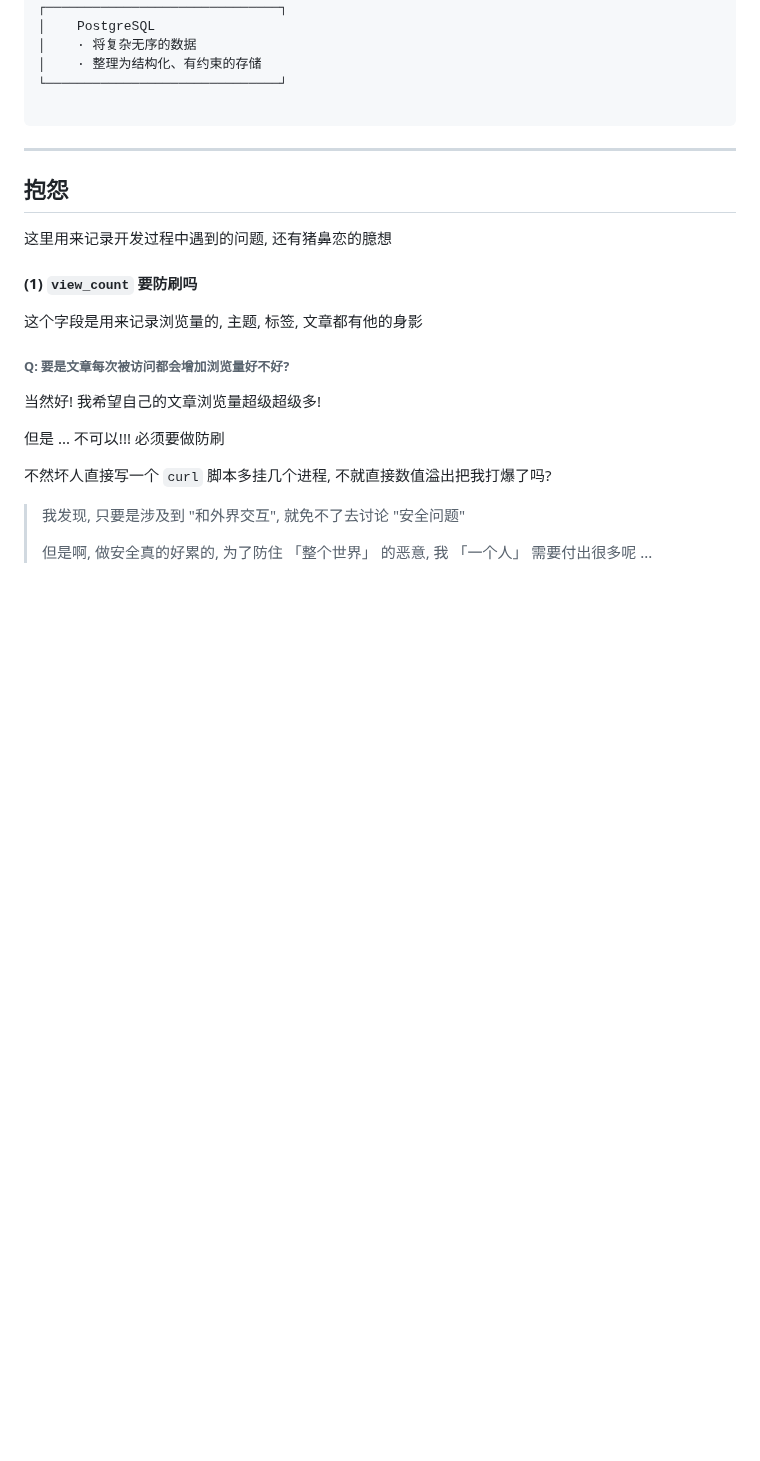
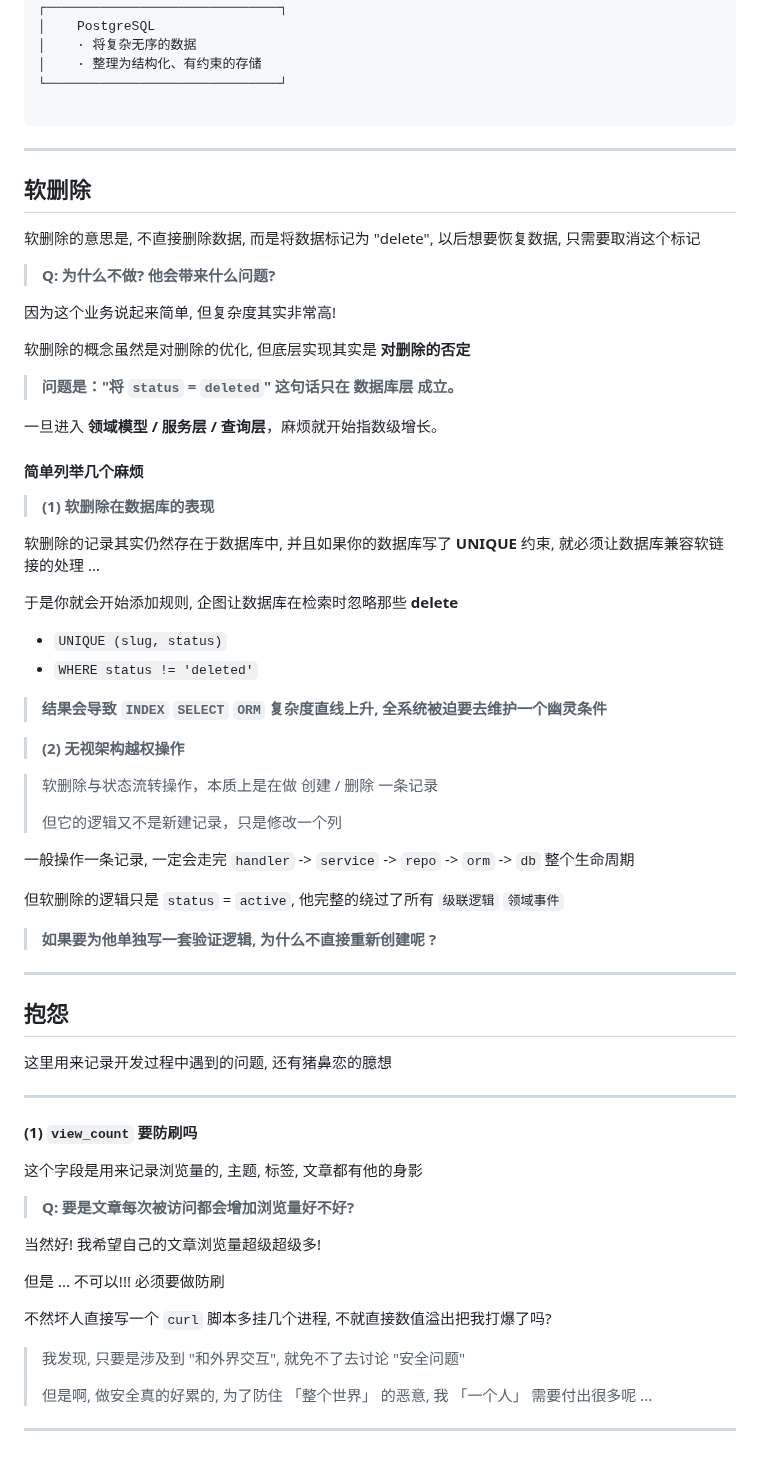
Before and after one commit to Threepan/YukiLog, a Markdown page: yukilog-backend/docs/yukilog.md, the part around one of its changes. Drawn GitHub-style; blank space fills up the shorter version.

Commit message:
docs(yukilog): 添加软删除概念及其复杂性讨论

```diff
--- a/yukilog-backend/docs/yukilog.md
+++ b/yukilog-backend/docs/yukilog.md
@@ -97,15 +97,58 @@
 
 ---
 
+## 软删除
+
+软删除的意思是, 不直接删除数据, 而是将数据标记为 "delete", 以后想要恢复数据, 只需要取消这个标记
+
+> **Q: 为什么不做? 他会带来什么问题?**
+
+因为这个业务说起来简单, 但复杂度其实非常高!
+
+软删除的概念虽然是对删除的优化, 但底层实现其实是 **对删除的否定**
+
+> **问题是："将 `status` = `deleted`" 这句话只在 数据库层 成立。**
+
+一旦进入 **领域模型 / 服务层 / 查询层**，麻烦就开始指数级增长。
+
+#### 简单列举几个麻烦
+
+> **(1) 软删除在数据库的表现**
+
+软删除的记录其实仍然存在于数据库中, 并且如果你的数据库写了 **UNIQUE** 约束, 就必须让数据库兼容软链接的处理 ...
+
+于是你就会开始添加规则, 企图让数据库在检索时忽略那些 **delete**
+
+* `UNIQUE (slug, status)`
+* `WHERE status != 'deleted'`
+
+> **结果会导致 `INDEX` `SELECT` `ORM` 复杂度直线上升, 全系统被迫要去维护一个幽灵条件**
+
+> **(2) 无视架构越权操作**
+
+> 软删除与状态流转操作，本质上是在做 创建 / 删除 一条记录
+>
+>但它的逻辑又不是新建记录，只是修改一个列
+
+一般操作一条记录, 一定会走完 `handler` -> `service` -> `repo` -> `orm` -> `db` 整个生命周期
+
+但软删除的逻辑只是 `status` = `active`, 他完整的绕过了所有 `级联逻辑` `领域事件`
+
+> **如果要为他单独写一套验证逻辑, 为什么不直接重新创建呢 ?**
+
+---
+
 ## 抱怨
 
 这里用来记录开发过程中遇到的问题, 还有猪鼻恋的臆想
+
+---
 
 #### (1) **`view_count` 要防刷吗**
 
 这个字段是用来记录浏览量的, 主题, 标签, 文章都有他的身影
 
-###### Q: 要是文章每次被访问都会增加浏览量好不好?
+> **Q: 要是文章每次被访问都会增加浏览量好不好?**
 
 当然好! 我希望自己的文章浏览量超级超级多!
 
@@ -116,3 +159,5 @@
 > 我发现, 只要是涉及到 "和外界交互", 就免不了去讨论 "安全问题"
 >
 > 但是啊, 做安全真的好累的, 为了防住 「整个世界」 的恶意, 我 「一个人」 需要付出很多呢 ...
+
+---
```
Also changed, not shown: other parts of yukilog-backend/docs/yukilog.md (+2 -2 lines).
